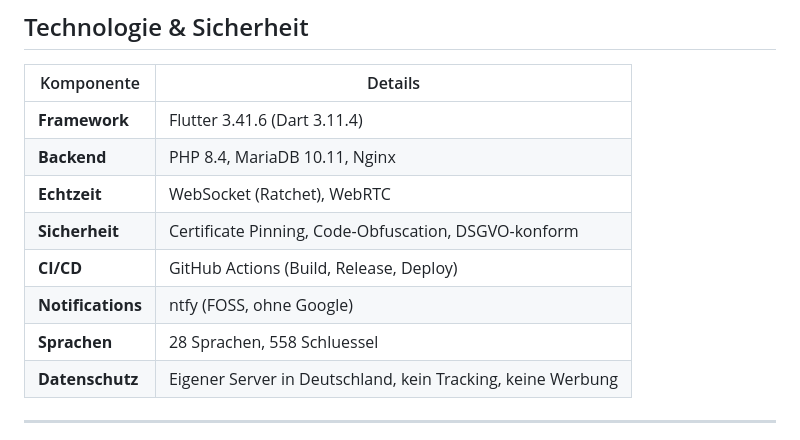
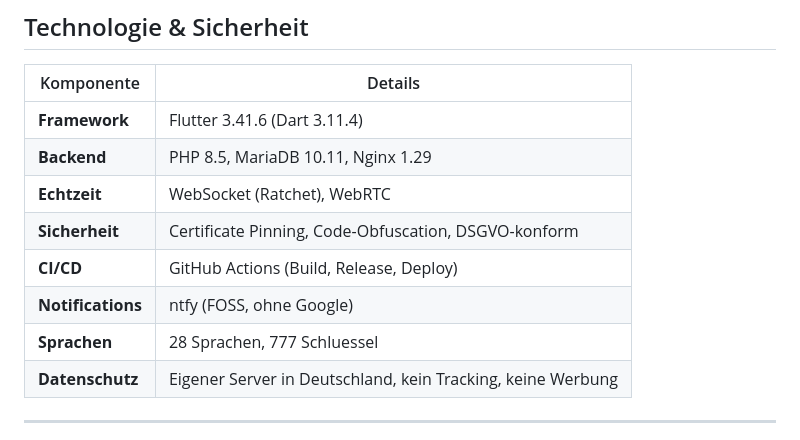
Before and after one commit to ICD360S-e-V/mitglieder, a Markdown page: README.md, the part around the change. Rendered like a GitHub page.

Commit message:
README: fix server versions (PHP 8.5, 777 translation keys)
Co-Authored-By: Claude Opus 4.6 (1M context) <noreply@anthropic.com>

```diff
--- a/README.md
+++ b/README.md
@@ -86,12 +86,12 @@
 | Komponente | Details |
 |------------|---------|
 | **Framework** | Flutter 3.41.6 (Dart 3.11.4) |
-| **Backend** | PHP 8.4, MariaDB 10.11, Nginx |
+| **Backend** | PHP 8.5, MariaDB 10.11, Nginx 1.29 |
 | **Echtzeit** | WebSocket (Ratchet), WebRTC |
 | **Sicherheit** | Certificate Pinning, Code-Obfuscation, DSGVO-konform |
 | **CI/CD** | GitHub Actions (Build, Release, Deploy) |
 | **Notifications** | ntfy (FOSS, ohne Google) |
-| **Sprachen** | 28 Sprachen, 558 Schluessel |
+| **Sprachen** | 28 Sprachen, 777 Schluessel |
 | **Datenschutz** | Eigener Server in Deutschland, kein Tracking, keine Werbung |
 
 ---
```
